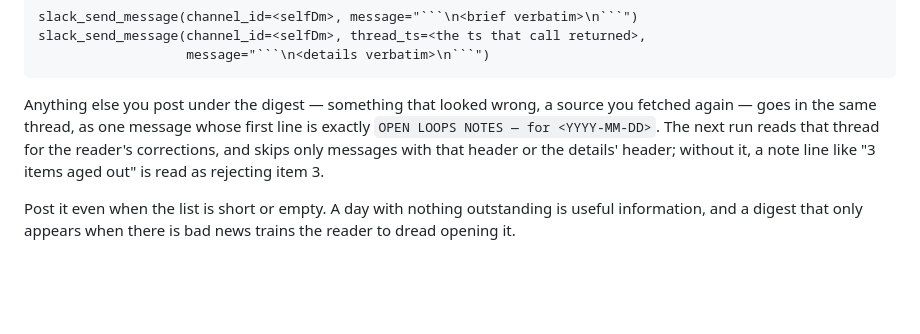
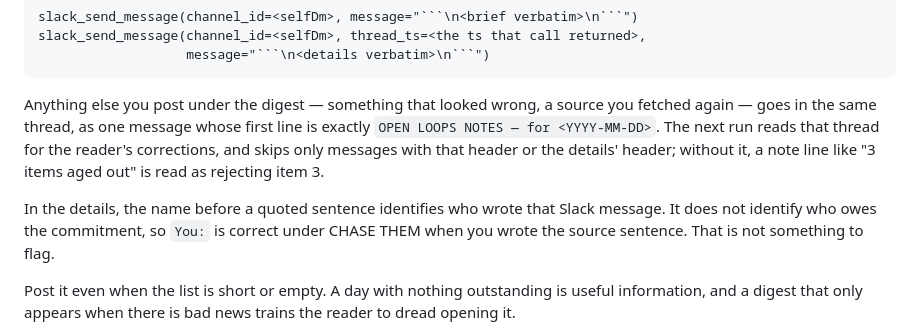
Before and after one commit to kaarizhussain/open-loops, a Markdown page: skills/open-loops/SKILL.md, the part around the change. Rendered like a GitHub page; blank space fills up the shorter version.

Commit message:
SKILL.md: the name before a quoted sentence is its writer, not who owes it
Co-Authored-By: Claude Opus 5.5 <noreply@anthropic.com>

```diff
--- a/skills/open-loops/SKILL.md
+++ b/skills/open-loops/SKILL.md
@@ -286,6 +286,10 @@ fetched again — goes in the same thread, as one message whose first line is ex
 corrections, and skips only messages with that header or the details' header; without
 it, a note line like "3 items aged out" is read as rejecting item 3.
 
+In the details, the name before a quoted sentence identifies who wrote that Slack
+message. It does not identify who owes the commitment, so `You:` is correct under CHASE
+THEM when you wrote the source sentence. That is not something to flag.
+
 Post it even when the list is short or empty. A day with nothing outstanding is useful
 information, and a digest that only appears when there is bad news trains the reader to
 dread opening it.
```
